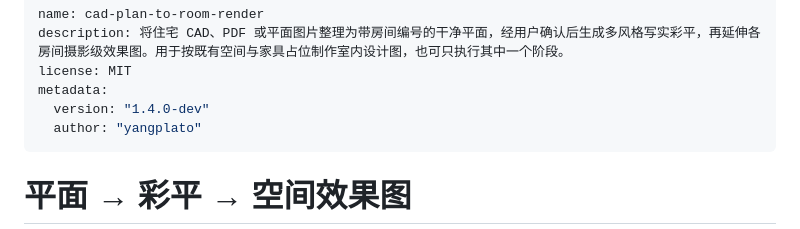
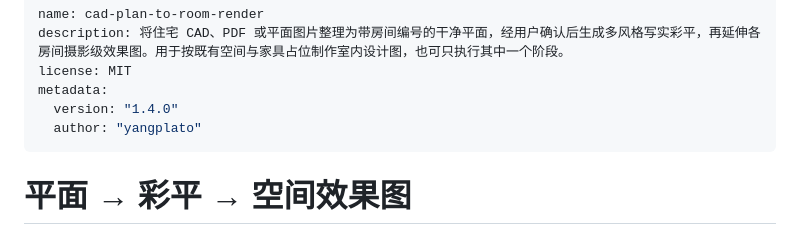
Before and after one commit to yangplato/cad-plan-to-room-render, a Markdown page: SKILL.md, the part around the change. Drawn GitHub-style.

```diff
--- a/SKILL.md
+++ b/SKILL.md
@@ -3,7 +3,7 @@ name: cad-plan-to-room-render
 description: 将住宅 CAD、PDF 或平面图片整理为带房间编号的干净平面，经用户确认后生成多风格写实彩平，再延伸各房间摄影级效果图。用于按既有空间与家具占位制作室内设计图，也可只执行其中一个阶段。
 license: MIT
 metadata:
-  version: "1.4.0-dev"
+  version: "1.4.0"
   author: "yangplato"
 ---
 
```
Also changed, not shown: README.md (+2 -2 lines), examples/validation.md (+2 -2 lines).
